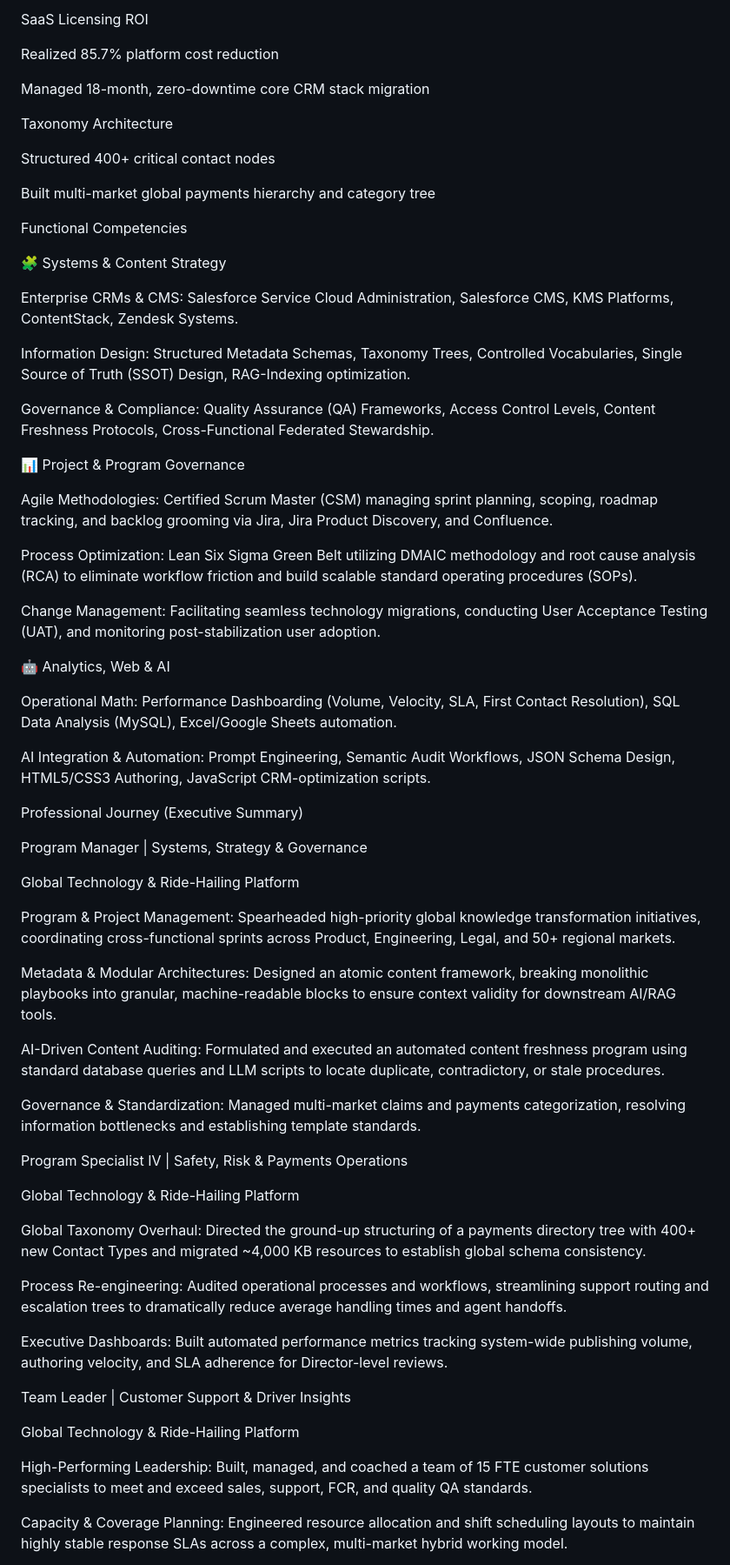
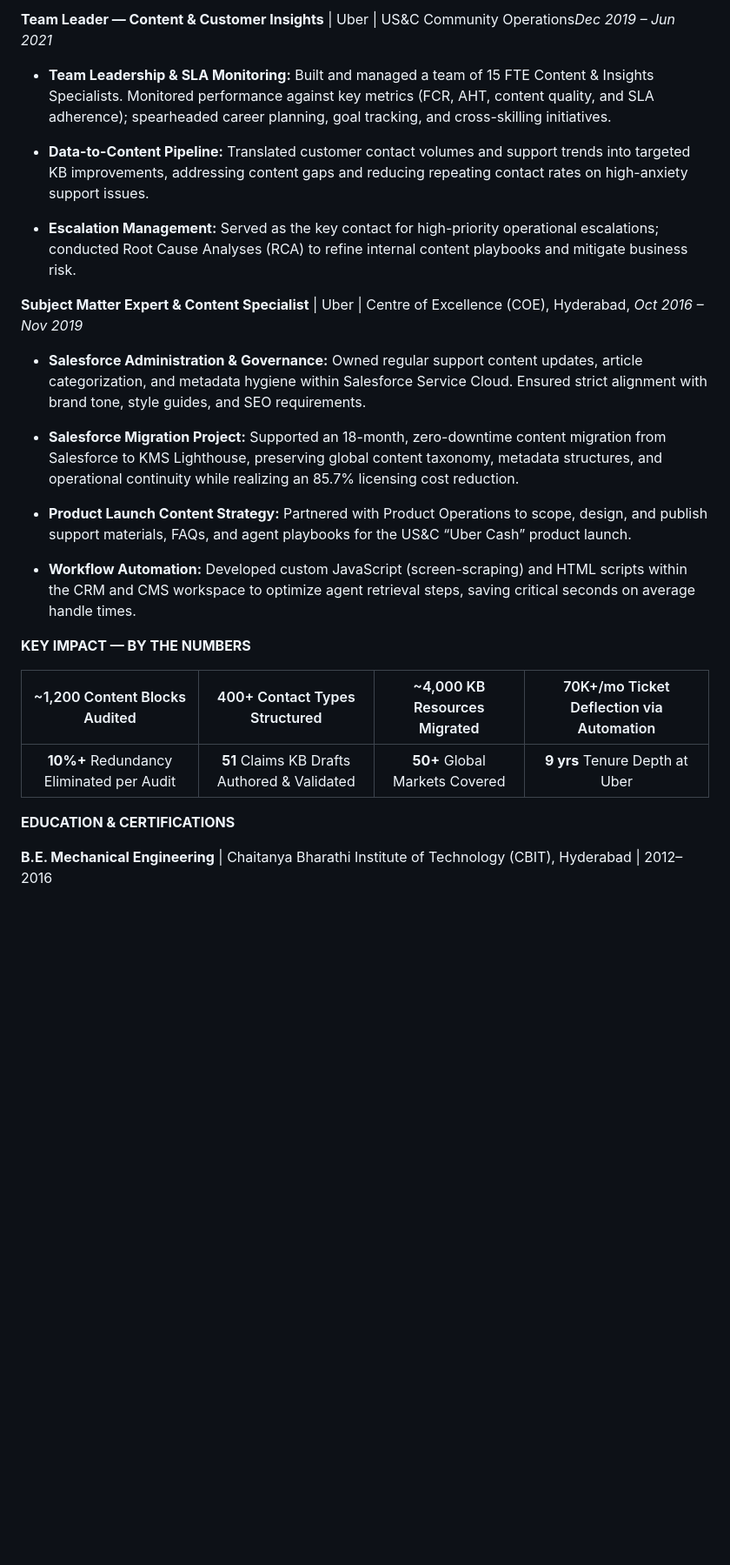
Before and after one commit to gourov11625/gourov11625.github.io, a Markdown page: README.md, the part around one of its changes. Shown at 87% size. Rendered like a GitHub page; blank space fills up the shorter version.

```diff
--- a/README.md
+++ b/README.md
@@ -44,69 +49,29 @@ Orchestrated automated audits of 1,200+ modular assets
 
-SaaS Licensing ROI
+**Team Leader — Content & Customer Insights**  |  Uber | US\&C Community Operations*Dec 2019 – Jun 2021*
 
-Realized 85.7% platform cost reduction
+* **Team Leadership & SLA Monitoring:** Built and managed a team of 15 FTE Content & Insights Specialists. Monitored performance against key metrics (FCR, AHT, content quality, and SLA adherence); spearheaded career planning, goal tracking, and cross-skilling initiatives.
 
-Managed 18-month, zero-downtime core CRM stack migration
+* **Data-to-Content Pipeline:** Translated customer contact volumes and support trends into targeted KB improvements, addressing content gaps and reducing repeating contact rates on high-anxiety support issues.
 
-Taxonomy Architecture
+* **Escalation Management:** Served as the key contact for high-priority operational escalations; conducted Root Cause Analyses (RCA) to refine internal content playbooks and mitigate business risk.
 
-Structured 400+ critical contact nodes
+**Subject Matter Expert & Content Specialist**  |  Uber | Centre of Excellence (COE), Hyderabad, *Oct 2016 – Nov 2019*
 
-Built multi-market global payments hierarchy and category tree
+* **Salesforce Administration & Governance:** Owned regular support content updates, article categorization, and metadata hygiene within Salesforce Service Cloud. Ensured strict alignment with brand tone, style guides, and SEO requirements.
 
-Functional Competencies
+* **Salesforce Migration Project:** Supported an 18-month, zero-downtime content migration from Salesforce to KMS Lighthouse, preserving global content taxonomy, metadata structures, and operational continuity while realizing an 85.7% licensing cost reduction.
 
-🧩 Systems & Content Strategy
+* **Product Launch Content Strategy:** Partnered with Product Operations to scope, design, and publish support materials, FAQs, and agent playbooks for the US\&C “Uber Cash” product launch.
 
-Enterprise CRMs & CMS: Salesforce Service Cloud Administration, Salesforce CMS, KMS Platforms, ContentStack, Zendesk Systems.
+* **Workflow Automation:** Developed custom JavaScript (screen-scraping) and HTML scripts within the CRM and CMS workspace to optimize agent retrieval steps, saving critical seconds on average handle times.
 
-Information Design: Structured Metadata Schemas, Taxonomy Trees, Controlled Vocabularies, Single Source of Truth (SSOT) Design, RAG-Indexing optimization.
+**KEY IMPACT — BY THE NUMBERS**
 
-Governance & Compliance: Quality Assurance (QA) Frameworks, Access Control Levels, Content Freshness Protocols, Cross-Functional Federated Stewardship.
+| \~1,200 Content Blocks Audited | 400+ Contact Types Structured | \~4,000 KB Resources Migrated | 70K+/mo Ticket Deflection via Automation |
+| :---: | :---: | :---: | :---: |
+| **10%+** Redundancy Eliminated per Audit | **51** Claims KB Drafts Authored & Validated | **50+** Global Markets Covered | **9 yrs** Tenure Depth at Uber |
 
-📊 Project & Program Governance
+**EDUCATION & CERTIFICATIONS**
 
-Agile Methodologies: Certified Scrum Master (CSM) managing sprint planning, scoping, roadmap tracking, and backlog grooming via Jira, Jira Product Discovery, and Confluence.
+**B.E. Mechanical Engineering**  |  Chaitanya Bharathi Institute of Technology (CBIT), Hyderabad  |  2012–2016
 
-Process Optimization: Lean Six Sigma Green Belt utilizing DMAIC methodology and root cause analysis (RCA) to eliminate workflow friction and build scalable standard operating procedures (SOPs).
-
-Change Management: Facilitating seamless technology migrations, conducting User Acceptance Testing (UAT), and monitoring post-stabilization user adoption.
-
-🤖 Analytics, Web & AI
-
-Operational Math: Performance Dashboarding (Volume, Velocity, SLA, First Contact Resolution), SQL Data Analysis (MySQL), Excel/Google Sheets automation.
-
-AI Integration & Automation: Prompt Engineering, Semantic Audit Workflows, JSON Schema Design, HTML5/CSS3 Authoring, JavaScript CRM-optimization scripts.
-
-Professional Journey (Executive Summary)
-
-Program Manager | Systems, Strategy & Governance
-
-Global Technology & Ride-Hailing Platform
-
-Program & Project Management: Spearheaded high-priority global knowledge transformation initiatives, coordinating cross-functional sprints across Product, Engineering, Legal, and 50+ regional markets.
-
-Metadata & Modular Architectures: Designed an atomic content framework, breaking monolithic playbooks into granular, machine-readable blocks to ensure context validity for downstream AI/RAG tools.
-
-AI-Driven Content Auditing: Formulated and executed an automated content freshness program using standard database queries and LLM scripts to locate duplicate, contradictory, or stale procedures.
-
-Governance & Standardization: Managed multi-market claims and payments categorization, resolving information bottlenecks and establishing template standards.
-
-Program Specialist IV | Safety, Risk & Payments Operations
-
-Global Technology & Ride-Hailing Platform
-
-Global Taxonomy Overhaul: Directed the ground-up structuring of a payments directory tree with 400+ new Contact Types and migrated ~4,000 KB resources to establish global schema consistency.
-
-Process Re-engineering: Audited operational processes and workflows, streamlining support routing and escalation trees to dramatically reduce average handling times and agent handoffs.
-
-Executive Dashboards: Built automated performance metrics tracking system-wide publishing volume, authoring velocity, and SLA adherence for Director-level reviews.
-
-Team Leader | Customer Support & Driver Insights
-
-Global Technology & Ride-Hailing Platform
-
-High-Performing Leadership: Built, managed, and coached a team of 15 FTE customer solutions specialists to meet and exceed sales, support, FCR, and quality QA standards.
-
-Capacity & Coverage Planning: Engineered resource allocation and shift scheduling layouts to maintain highly stable response SLAs across a complex, multi-market hybrid working model.
-
```
Also changed, not shown: other parts of README.md (+28 -51 lines).
